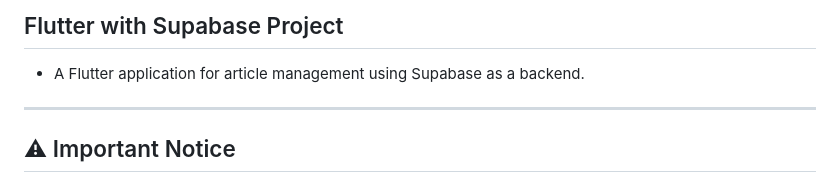
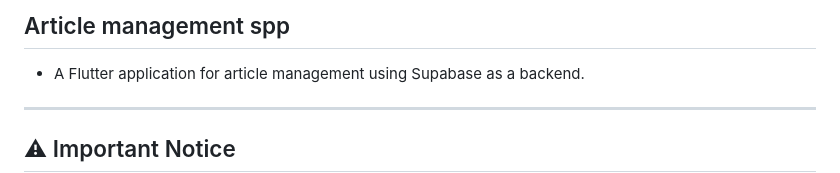
Before and after one commit to alshehabiamjad28-prog/My-project-flutter-with-supabase-, a Markdown page: README.md, the part around the change. Rendered like a GitHub page.

```diff
--- a/README.md
+++ b/README.md
@@ -1,4 +1,4 @@
-## Flutter with Supabase Project
+## Article management spp
 
 - A Flutter application for article management using Supabase as a backend.
 
```
